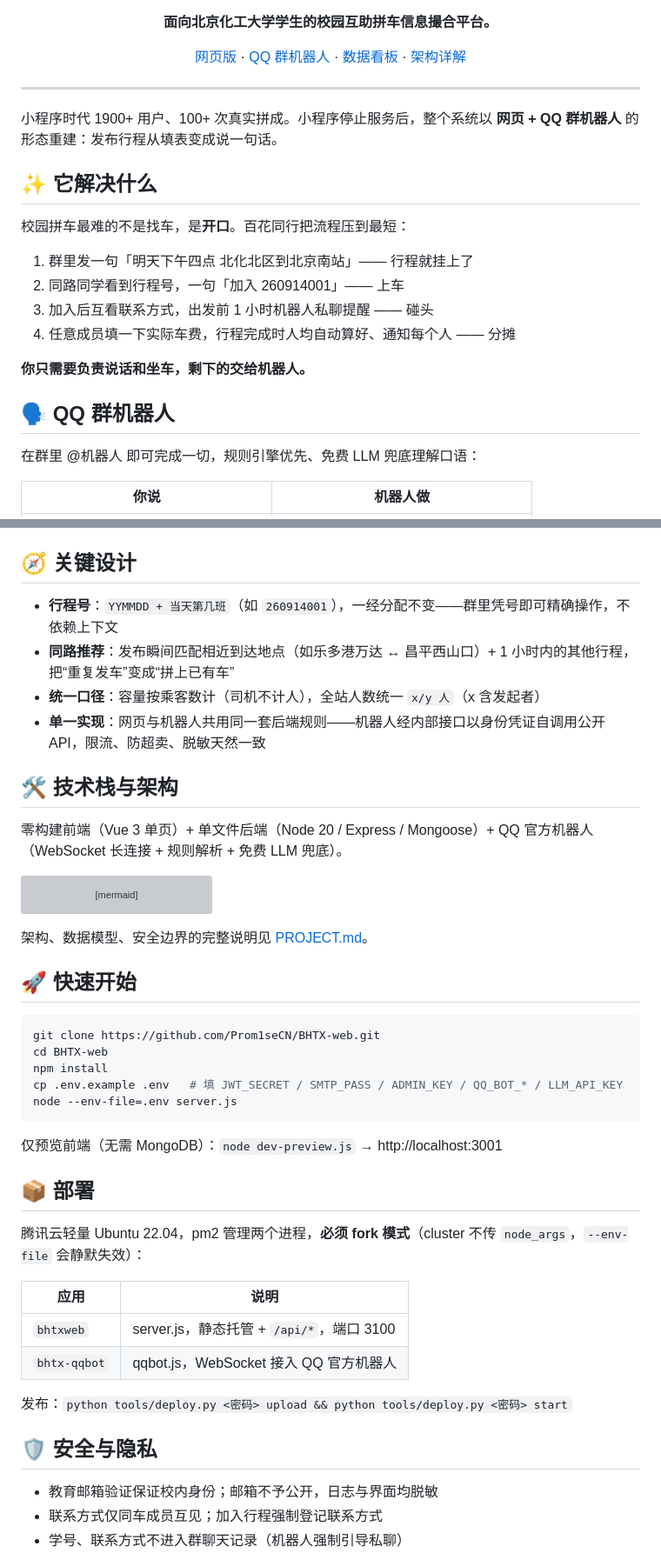
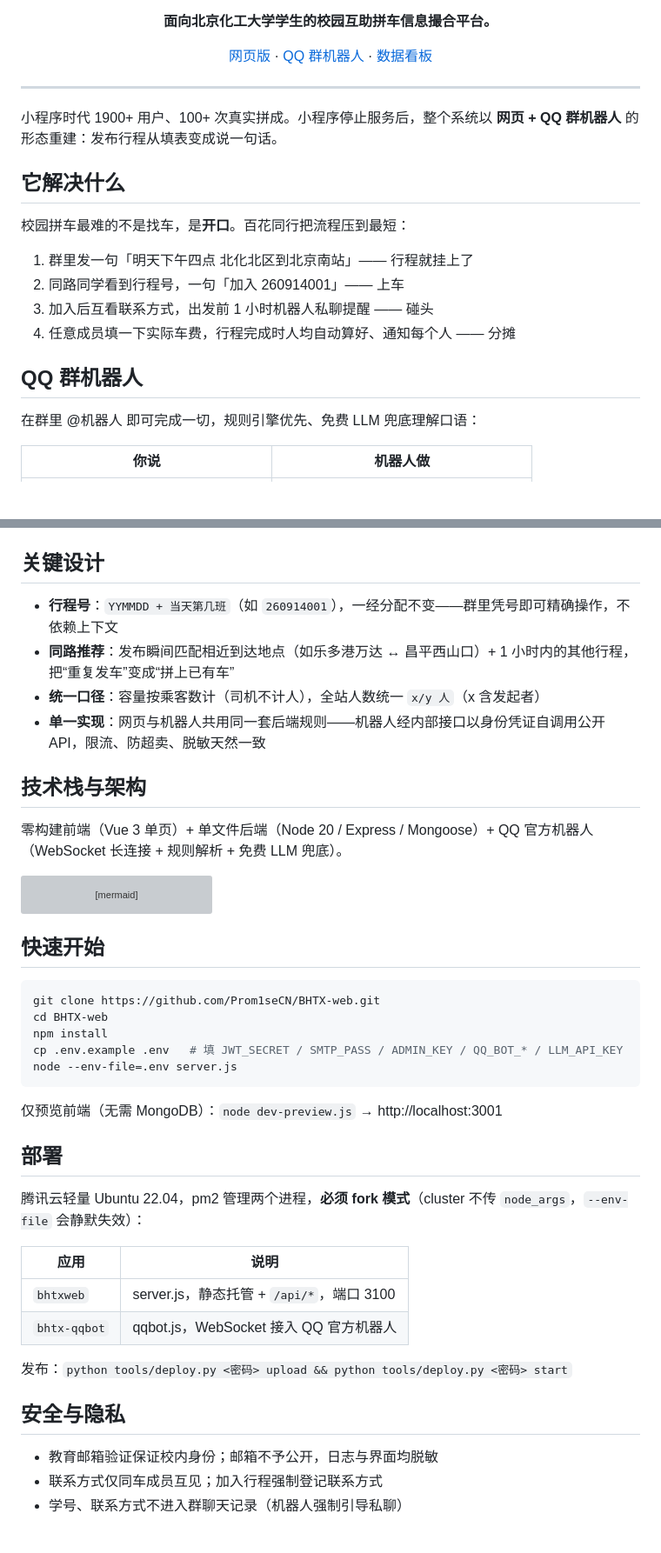
Before and after one commit to Prom1seCN/BHTXwebot, a Markdown page: README.md, 2 parts joined by grey strips. Shown at 87% size. GitHub-like rendering; blank space fills up the shorter version; grey boxes are pictures that could not be loaded.

Commit message:
README 面向 GitHub 读者收敛：移除内部文档引用与宣传性收尾，标题去表情

````diff
--- a/README.md
+++ b/README.md
@@ -12,8 +12,7 @@
 
 **面向北京化工大学学生的校园互助拼车信息撮合平台。**
 
-
-[网页版](https://bhtx.prom1se.cn) · [QQ 群机器人](#-qq-群机器人) · [数据看板](https://bhtx.prom1se.cn/dashboard) · [架构详解](PROJECT.md)
+[网页版](https://bhtx.prom1se.cn) · [QQ 群机器人](#qq-群机器人) · [数据看板](https://bhtx.prom1se.cn/dashboard)
 
 </div>
 
@@ -21,7 +20,7 @@
 
 小程序时代 1900+ 用户、100+ 次真实拼成。小程序停止服务后，整个系统以 **网页 + QQ 群机器人** 的形态重建：发布行程从填表变成说一句话。
 
-## ✨ 它解决什么
+## 它解决什么
 
 校园拼车最难的不是找车，是**开口**。百花同行把流程压到最短：
 
@@ -30,9 +29,7 @@
 3. 加入后互看联系方式，出发前 1 小时机器人私聊提醒 —— 碰头
 4. 任意成员填一下实际车费，行程完成时人均自动算好、通知每个人 —— 分摊
 
-**你只需要负责说话和坐车，剩下的交给机器人。**
-
-## 🗣 QQ 群机器人
+## QQ 群机器人
 
 在群里 @机器人 即可完成一切，规则引擎优先、免费 LLM 兜底理解口语：
 
@@ -64,14 +59,14 @@
 
 <div align="center"><img src="assets/dashboard.png" alt="数据看板" width="720"></div>
 
-## 🧭 关键设计
+## 关键设计
 
 - **行程号**：`YYMMDD + 当天第几班`（如 `260914001`），一经分配不变——群里凭号即可精确操作，不依赖上下文
 - **同路推荐**：发布瞬间匹配相近到达地点（如乐多港万达 ↔ 昌平西山口）+ 1 小时内的其他行程，把“重复发车”变成“拼上已有车”
 - **统一口径**：容量按乘客数计（司机不计人），全站人数统一 `x/y 人`（x 含发起者）
 - **单一实现**：网页与机器人共用同一套后端规则——机器人经内部接口以身份凭证自调用公开 API，限流、防超卖、脱敏天然一致
 
-## 🛠 技术栈与架构
+## 技术栈与架构
 
 零构建前端（Vue 3 单页）+ 单文件后端（Node 20 / Express / Mongoose）+ QQ 官方机器人（WebSocket 长连接 + 规则解析 + 免费 LLM 兜底）。
 
@@ -88,9 +83,7 @@ flowchart LR
     B -.受限 JSON 意图解析.-> L[LLM 兜底 · 仅规则失效时]
 ```
 
-架构、数据模型、安全边界的完整说明见 [PROJECT.md](PROJECT.md)。
-
-## 🚀 快速开始
+## 快速开始
 
 ```bash
 git clone https://github.com/Prom1seCN/BHTX-web.git
@@ -102,7 +95,7 @@ node --env-file=.env server.js
 
 仅预览前端（无需 MongoDB）：`node dev-preview.js` → http://localhost:3001
 
-## 📦 部署
+## 部署
 
 腾讯云轻量 Ubuntu 22.04，pm2 管理两个进程，**必须 fork 模式**（cluster 不传 `node_args`，`--env-file` 会静默失效）：
 
@@ -113,7 +106,7 @@ node --env-file=.env server.js
 
 发布：`python tools/deploy.py <密码> upload && python tools/deploy.py <密码> start`
 
-## 🛡 安全与隐私
+## 安全与隐私
 
 - 教育邮箱验证保证校内身份；邮箱不予公开，日志与界面均脱敏
 - 联系方式仅同车成员互见；加入行程强制登记联系方式
````
Also changed, not shown: other parts of README.md (+3 -5 lines).
